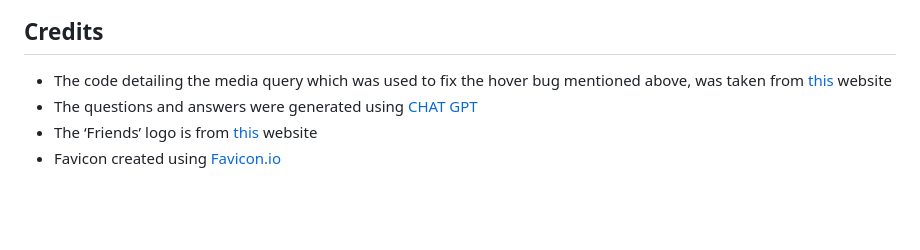
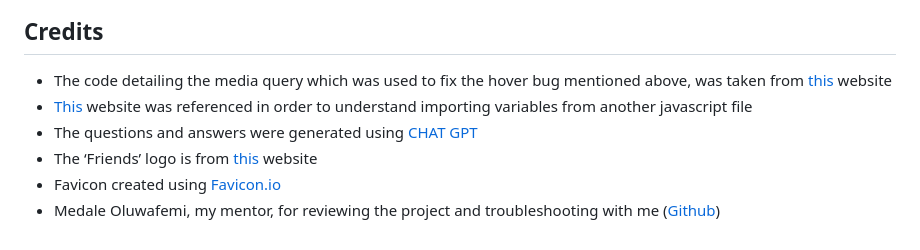
Before and after one commit to katiecampbs/friendsquiz, a Markdown page: README.md, the part around the change. GitHub-like rendering; blank space fills up the shorter version.

Commit message:
Add additional credits to readme file

```diff
--- a/README.md
+++ b/README.md
@@ -135,6 +135,8 @@ The live link is located here - [Friends Quiz](https://katiecampbs.github.io/fri
 ## Credits
 
 - The code detailing the media query which was used to fix the hover bug mentioned above, was taken from [this](<https://www.geeksforgeeks.org/how-to-prevent-sticky-hover-effects-for-buttons-on-touch-devices/>) website
+- [This](https://developer.mozilla.org/en-US/docs/Web/JavaScript/Reference/Statements/import) website was referenced in order to understand importing variables from another javascript file
 - The questions and answers were generated using [CHAT GPT](https://chat.openai.com/)
 - The ‘Friends’ logo is from [this](<https://freebiesupply.com/logos/friends-logo/>) website
 - Favicon created using [Favicon.io](https://favicon.io/favicon-generator/)
+- Medale Oluwafemi, my mentor, for reviewing the project and troubleshooting with me ([Github](https://github.com/omedale))
```
